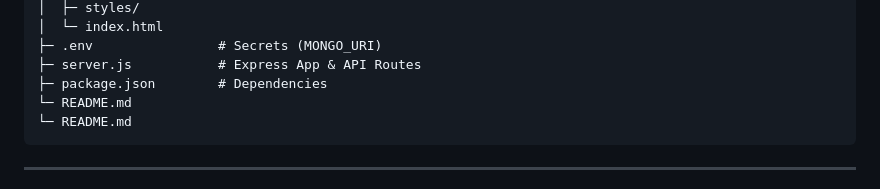
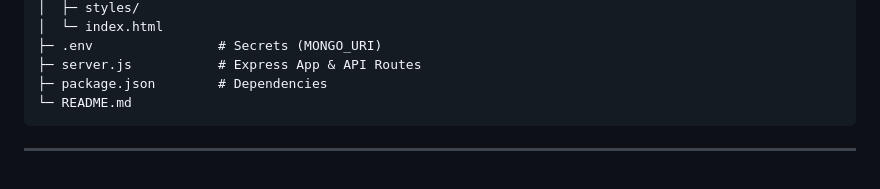
Before and after one commit to jabez-shekinah/BudgetBunny, a Markdown page: README.md, the part around the change. GitHub-like rendering.

Commit message:
Fix README.md file structure indentation

````diff
--- a/README.md
+++ b/README.md
@@ -81,7 +81,6 @@ BudgetBunny/
 ├─ .env                # Secrets (MONGO_URI)
 ├─ server.js           # Express App & API Routes
 ├─ package.json        # Dependencies
-└─ README.md
 └─ README.md
 ```
 
````
